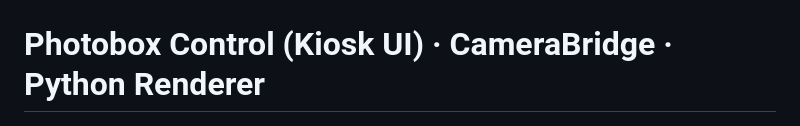
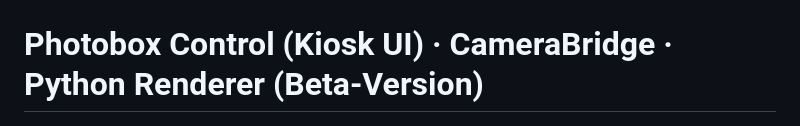
Before and after one commit to Jumbo125/NiBu-Photobox-Software, a Markdown page: README.md, the part around the change. GitHub-like rendering.

```diff
--- a/README.md
+++ b/README.md
@@ -5,7 +5,7 @@
 
 
 
-# Photobox Control (Kiosk UI) · CameraBridge · Python Renderer
+# Photobox Control (Kiosk UI) · CameraBridge · Python Renderer (Beta-Version)
 
 ![startbild](Logo/startbild.jpg)
 
```
